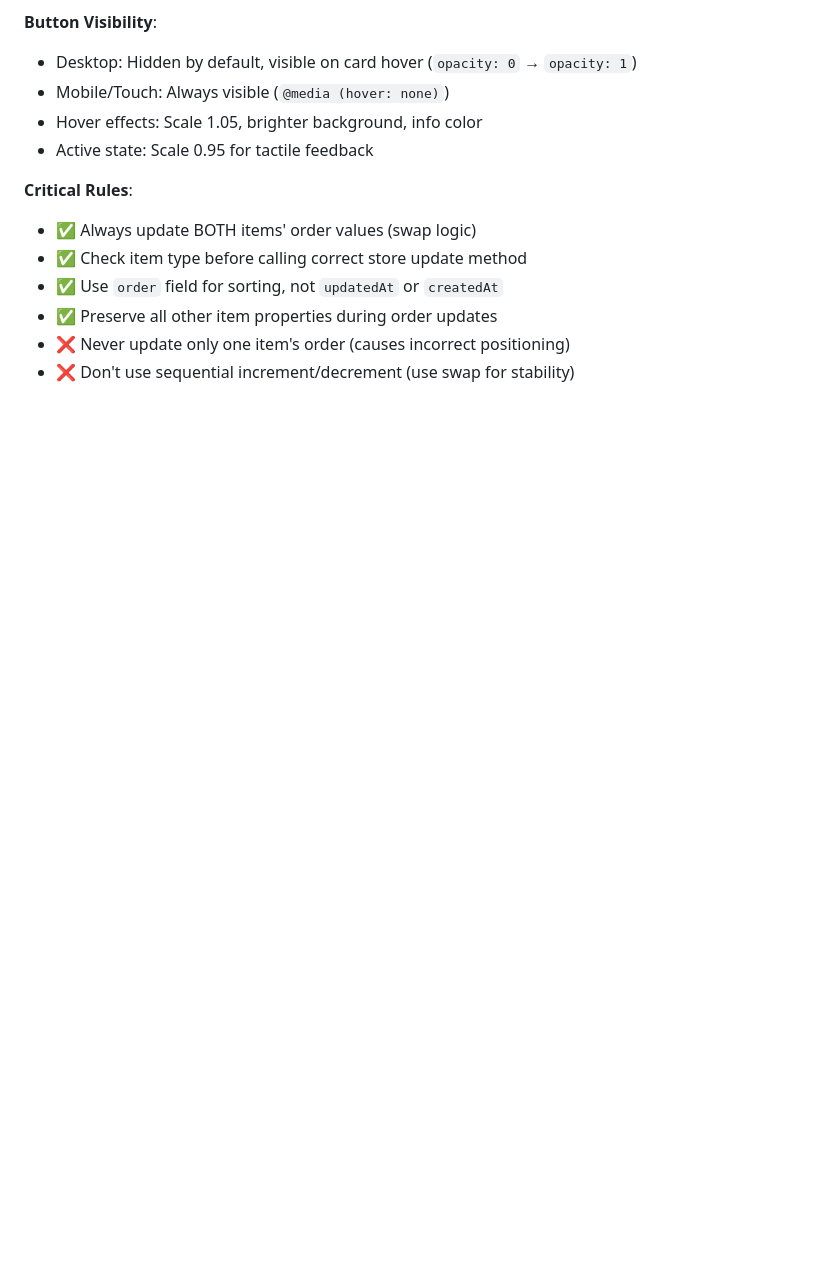
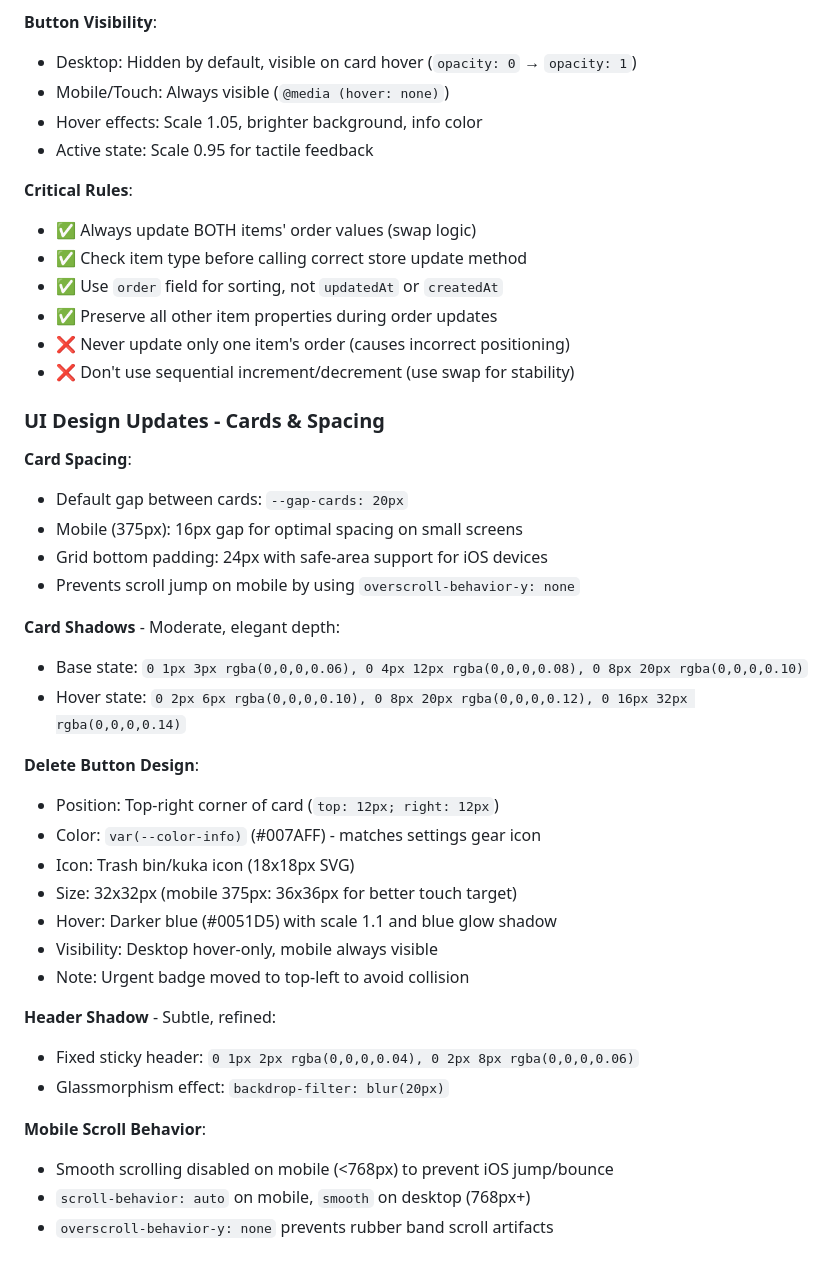
Before and after one commit to tornadolaci/notizz, a Markdown page: claude.md, the part around the change. Drawn GitHub-style; blank space fills up the shorter version.

Commit message:
docs: claude.md frissítése UI javításokkal
- Kártyák távolsága és árnyékok dokumentálása
- Törlés gomb új dizájn specifikációja
- Mobil scroll viselkedés javítások leírása
- Header árnyék finomhangolás

🤖 Generated with [Claude Code](https://claude.com/claude-code)

Co-Authored-By: Claude <noreply@anthropic.com>

```diff
--- a/claude.md
+++ b/claude.md
@@ -220,3 +220,33 @@ src/lib/components/
 - ✅ Preserve all other item properties during order updates
 - ❌ Never update only one item's order (causes incorrect positioning)
 - ❌ Don't use sequential increment/decrement (use swap for stability)
+
+### UI Design Updates - Cards & Spacing
+
+**Card Spacing**:
+- Default gap between cards: `--gap-cards: 20px`
+- Mobile (375px): 16px gap for optimal spacing on small screens
+- Grid bottom padding: 24px with safe-area support for iOS devices
+- Prevents scroll jump on mobile by using `overscroll-behavior-y: none`
+
+**Card Shadows** - Moderate, elegant depth:
+- Base state: `0 1px 3px rgba(0,0,0,0.06), 0 4px 12px rgba(0,0,0,0.08), 0 8px 20px rgba(0,0,0,0.10)`
+- Hover state: `0 2px 6px rgba(0,0,0,0.10), 0 8px 20px rgba(0,0,0,0.12), 0 16px 32px rgba(0,0,0,0.14)`
+
+**Delete Button Design**:
+- Position: Top-right corner of card (`top: 12px; right: 12px`)
+- Color: `var(--color-info)` (#007AFF) - matches settings gear icon
+- Icon: Trash bin/kuka icon (18x18px SVG)
+- Size: 32x32px (mobile 375px: 36x36px for better touch target)
+- Hover: Darker blue (#0051D5) with scale 1.1 and blue glow shadow
+- Visibility: Desktop hover-only, mobile always visible
+- Note: Urgent badge moved to top-left to avoid collision
+
+**Header Shadow** - Subtle, refined:
+- Fixed sticky header: `0 1px 2px rgba(0,0,0,0.04), 0 2px 8px rgba(0,0,0,0.06)`
+- Glassmorphism effect: `backdrop-filter: blur(20px)`
+
+**Mobile Scroll Behavior**:
+- Smooth scrolling disabled on mobile (<768px) to prevent iOS jump/bounce
+- `scroll-behavior: auto` on mobile, `smooth` on desktop (768px+)
+- `overscroll-behavior-y: none` prevents rubber band scroll artifacts
```
